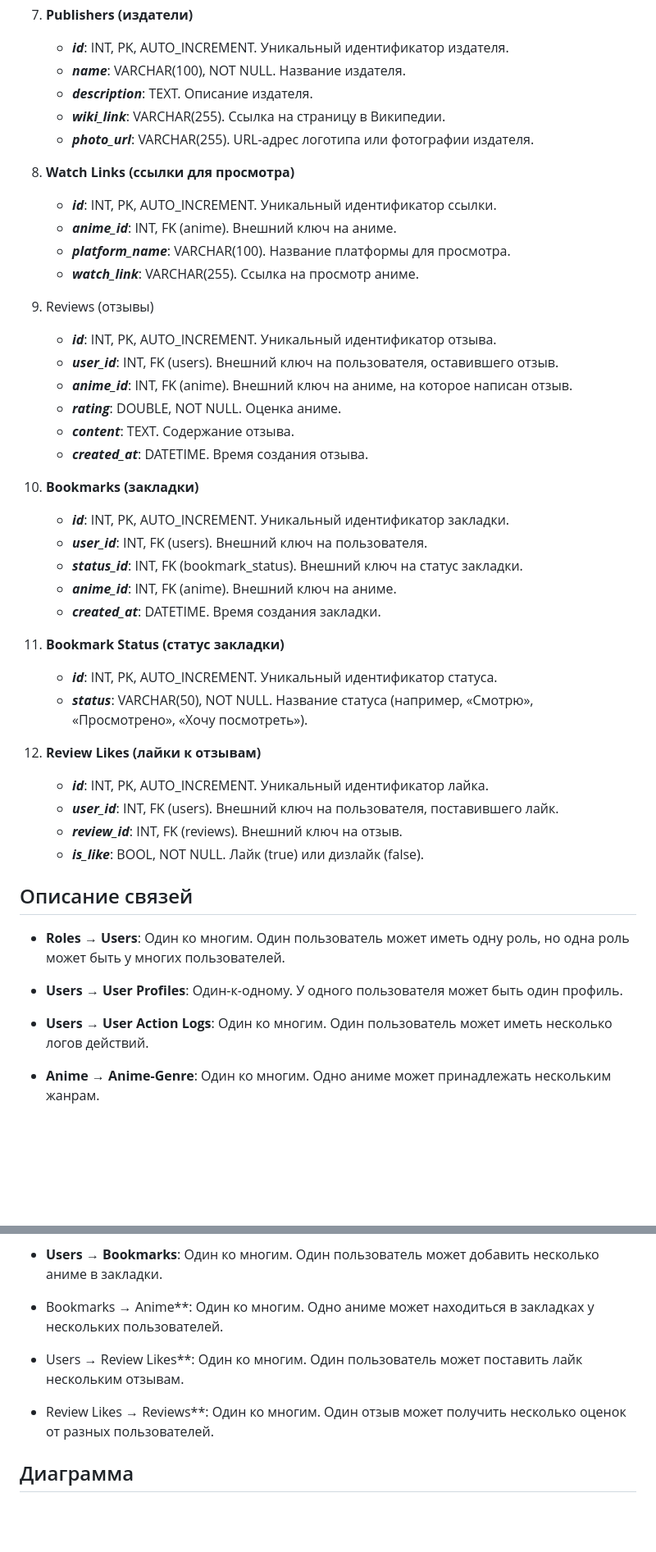
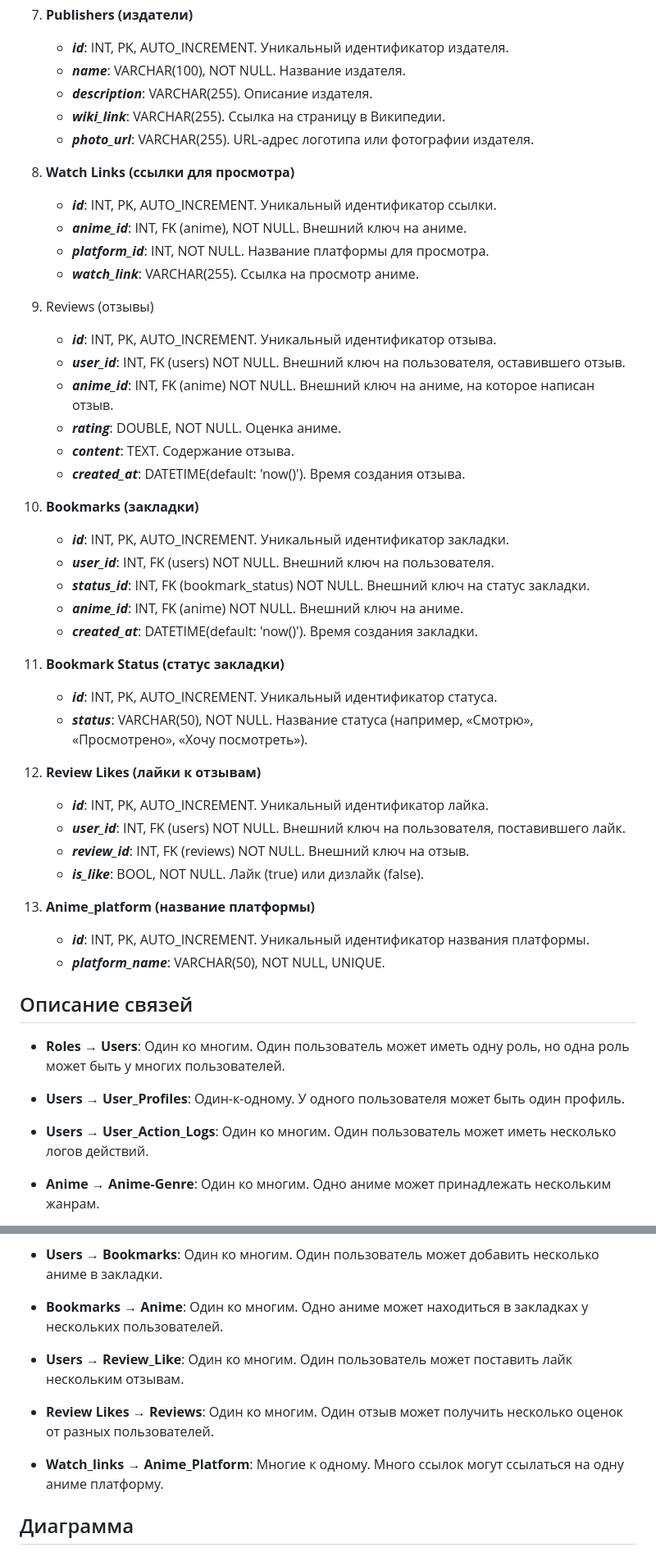
Before and after one commit to TekkenBro7/DMaDMS, a Markdown page: README.md, 2 parts joined by grey strips. Shown at 82% size. Rendered like a GitHub page; blank space fills up the shorter version.

Commit message:
Update README.md (second lab).

```diff
--- a/README.md
+++ b/README.md
@@ -78,30 +78,30 @@ AniMondo - это веб-портал для поклонников аниме,
   7. **Publishers (издатели)**
      - **_id_**: INT, PK, AUTO_INCREMENT. Уникальный идентификатор издателя.
      - **_name_**: VARCHAR(100), NOT NULL. Название издателя.
-     - **_description_**: TEXT. Описание издателя.
+     - **_description_**: VARCHAR(255). Описание издателя.
      - **_wiki_link_**: VARCHAR(255). Ссылка на страницу в Википедии.
      - **_photo_url_**: VARCHAR(255). URL-адрес логотипа или фотографии издателя.
 
   8. **Watch Links (ссылки для просмотра)**
      - **_id_**: INT, PK, AUTO_INCREMENT. Уникальный идентификатор ссылки.
-     - **_anime_id_**: INT, FK (anime). Внешний ключ на аниме.
-     - **_platform_name_**: VARCHAR(100). Название платформы для просмотра.
+     - **_anime_id_**: INT, FK (anime), NOT NULL. Внешний ключ на аниме.
+     - **_platform_id_**: INT, NOT NULL. Название платформы для просмотра.
      - **_watch_link_**: VARCHAR(255). Ссылка на просмотр аниме.
 
   9. Reviews (отзывы)
      - **_id_**: INT, PK, AUTO_INCREMENT. Уникальный идентификатор отзыва.
-     - **_user_id_**: INT, FK (users). Внешний ключ на пользователя, оставившего отзыв.
-     - **_anime_id_**: INT, FK (anime). Внешний ключ на аниме, на которое написан отзыв.
+     - **_user_id_**: INT, FK (users) NOT NULL. Внешний ключ на пользователя, оставившего отзыв.
+     - **_anime_id_**: INT, FK (anime) NOT NULL. Внешний ключ на аниме, на которое написан отзыв.
      - **_rating_**: DOUBLE, NOT NULL. Оценка аниме.
      - **_content_**: TEXT. Содержание отзыва.
-     - **_created_at_**: DATETIME. Время создания отзыва.
+     - **_created_at_**: DATETIME(default: 'now()'). Время создания отзыва.
 
   10. **Bookmarks (закладки)**
       - **_id_**: INT, PK, AUTO_INCREMENT. Уникальный идентификатор закладки.
-      - **_user_id_**: INT, FK (users). Внешний ключ на пользователя.
-      - **_status_id_**: INT, FK (bookmark_status). Внешний ключ на статус закладки.
-      - **_anime_id_**: INT, FK (anime). Внешний ключ на аниме.
-      - **_created_at_**: DATETIME. Время создания закладки.
+      - **_user_id_**: INT, FK (users) NOT NULL. Внешний ключ на пользователя.
+      - **_status_id_**: INT, FK (bookmark_status) NOT NULL. Внешний ключ на статус закладки.
+      - **_anime_id_**: INT, FK (anime) NOT NULL. Внешний ключ на аниме.
+      - **_created_at_**: DATETIME(default: 'now()'). Время создания закладки.
 
   11. **Bookmark Status (статус закладки)**
       - **_id_**: INT, PK, AUTO_INCREMENT. Уникальный идентификатор статуса.
@@ -109,16 +109,20 @@ AniMondo - это веб-портал для поклонников аниме,
 
   12. **Review Likes (лайки к отзывам)**
       - **_id_**: INT, PK, AUTO_INCREMENT. Уникальный идентификатор лайка.
-      - **_user_id_**: INT, FK (users). Внешний ключ на пользователя, поставившего лайк.
-      - **_review_id_**: INT, FK (reviews). Внешний ключ на отзыв.
+      - **_user_id_**: INT, FK (users) NOT NULL. Внешний ключ на пользователя, поставившего лайк.
+      - **_review_id_**: INT, FK (reviews) NOT NULL. Внешний ключ на отзыв.
       - **_is_like_**: BOOL, NOT NULL. Лайк (true) или дизлайк (false).
+
+  13. **Anime_platform (название платформы)**
+      - **_id_**: INT, PK, AUTO_INCREMENT. Уникальный идентификатор названия платформы.
+      - **_platform_name_**: VARCHAR(50), NOT NULL, UNIQUE.
 
 ## Описание связей
   * **Roles → Users**: Один ко многим. Один пользователь может иметь одну роль, но одна роль может быть у многих пользователей.
 
-  * **Users → User Profiles**: Один-к-одному. У одного пользователя может быть один профиль.
+  * **Users → User_Profiles**: Один-к-одному. У одного пользователя может быть один профиль.
 
-  * **Users → User Action Logs**: Один ко многим. Один пользователь может иметь несколько логов действий.
+  * **Users → User_Action_Logs**: Один ко многим. Один пользователь может иметь несколько логов действий.
 
   * **Anime → Anime-Genre**: Один ко многим. Одно аниме может принадлежать нескольким жанрам.
 
@@ -134,11 +138,13 @@ AniMondo - это веб-портал для поклонников аниме,
 
   * **Users → Bookmarks**: Один ко многим. Один пользователь может добавить несколько аниме в закладки.
 
-  * Bookmarks → Anime**: Один ко многим. Одно аниме может находиться в закладках у нескольких пользователей.
+  * **Bookmarks → Anime**: Один ко многим. Одно аниме может находиться в закладках у нескольких пользователей.
 
-  * Users → Review Likes**: Один ко многим. Один пользователь может поставить лайк нескольким отзывам.
+  * **Users → Review_Like**: Один ко многим. Один пользователь может поставить лайк нескольким отзывам.
 
-  * Review Likes → Reviews**: Один ко многим. Один отзыв может получить несколько оценок от разных пользователей.
+  * **Review Likes → Reviews**: Один ко многим. Один отзыв может получить несколько оценок от разных пользователей.
+
+  * **Watch_links → Anime_Platform**: Многие к одному. Много ссылок могут ссылаться на одну аниме платформу.
 
 ## Диаграмма
 ![Диаграмма](diagram.png)
```
Also changed, not shown: other parts of README.md (+6 -6 lines).
